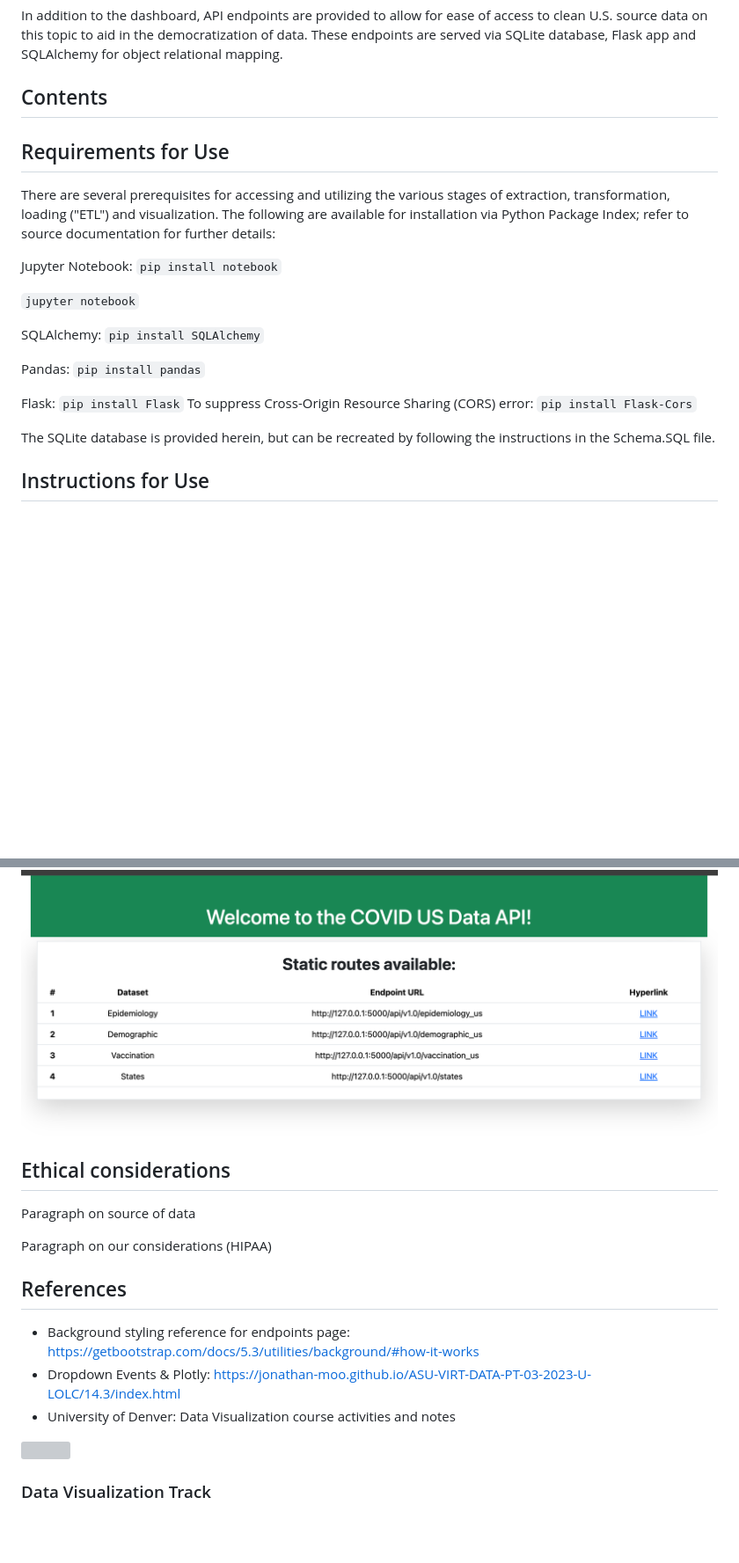
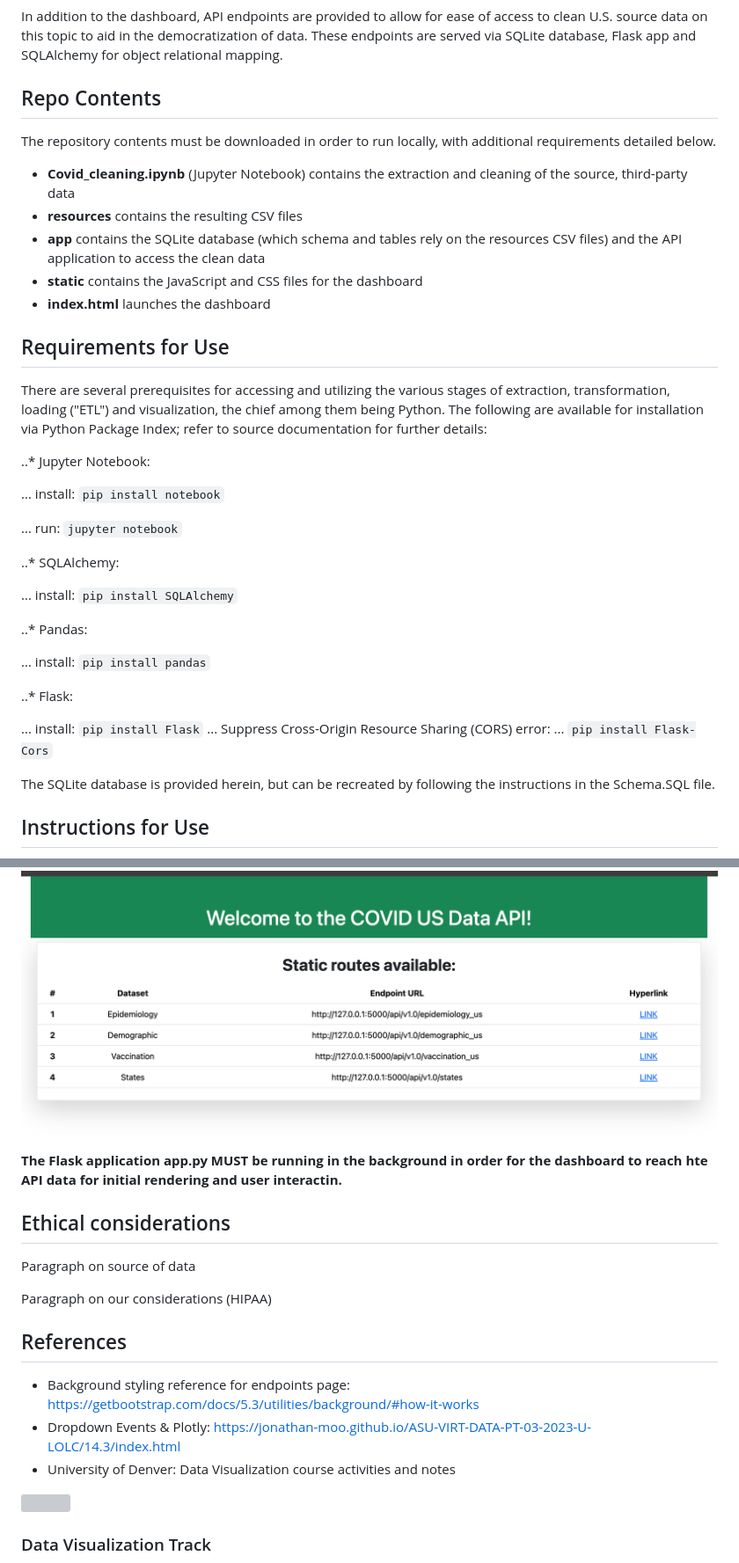
Before and after one commit to andrewjmack/covid-data-visualization, a Markdown page: README.md, 2 parts joined by grey strips. Shown: that part at 88% size. GitHub-like rendering; blank space fills up the shorter version; grey boxes are pictures that could not be loaded.

```diff
--- a/README.md
+++ b/README.md
@@ -14,29 +14,39 @@ A dashboard transforms publicly available data (that is otherwise difficult to a
 
 In addition to the dashboard, API endpoints are provided to allow for ease of access to clean U.S. source data on this topic to aid in the democratization of data. These endpoints are served via SQLite database, Flask app and SQLAlchemy for object relational mapping.
 
-Contents
+Repo Contents
 ------
+The repository contents must be downloaded in order to run locally, with additional requirements detailed below.
 
+   - **Covid_cleaning.ipynb** (Jupyter Notebook) contains the extraction and cleaning of the source, third-party data
+   - **resources** contains the resulting CSV files
+   - **app** contains the SQLite database (which schema and tables rely on the resources CSV files) and the API application to access the clean data
+   - **static** contains the JavaScript and CSS files for the dashboard
+   - **index.html** launches the dashboard
 
 Requirements for Use
 ------
-There are several prerequisites for accessing and utilizing the various stages of extraction, transformation, loading ("ETL") and visualization. The following are available for installation via Python Package Index; refer to source documentation for further details:
+There are several prerequisites for accessing and utilizing the various stages of extraction, transformation, loading ("ETL") and visualization, the chief among them being Python. The following are available for installation via Python Package Index; refer to source documentation for further details:
 
-   Jupyter Notebook:
-   `pip install notebook`
+   ..* Jupyter Notebook:
 
-   `jupyter notebook`
+   ... install: `pip install notebook`
 
-   SQLAlchemy:
-   `pip install SQLAlchemy`
+   ... run: `jupyter notebook`
 
-   Pandas:
-   `pip install pandas`
+   ..* SQLAlchemy:
 
-   Flask:
-   `pip install Flask`
-   To suppress Cross-Origin Resource Sharing (CORS) error:
-   `pip install Flask-Cors`
+   ... install: `pip install SQLAlchemy`
+
+   ..* Pandas:
+
+   ... install: `pip install pandas`
+
+   ..* Flask:
+
+   ... install: `pip install Flask`
+   ... Suppress Cross-Origin Resource Sharing (CORS) error:
+   ... `pip install Flask-Cors`
 
 The SQLite database is provided herein, but can be recreated by following the instructions in the Schema.SQL file.
 
@@ -45,6 +55,8 @@ Instructions for Use
 1. From the command line interface ("CLI"), navigate to the app folder and launch the app: `python app.py`
 
 ![alt-text](https://github.com/andrewjmack/covid-data-visualization/blob/main/resources/png/api_landing_page.png "API landing page with endpoint routes")
+
+**The Flask application app.py MUST be running in the background in order for the dashboard to reach hte API data for initial rendering and user interactin.**
 
 
 Ethical considerations
@@ -58,6 +70,7 @@ References
 - Background styling reference for endpoints page: https://getbootstrap.com/docs/5.3/utilities/background/#how-it-works
 - Dropdown Events & Plotly: https://jonathan-moo.github.io/ASU-VIRT-DATA-PT-03-2023-U-LOLC/14.3/index.html
 - University of Denver: Data Visualization course activities and notes
+
 
 <img src="https://capsule-render.vercel.app/api?type=waving&color=BDBDC8&height=150&section=header" />
 
```
